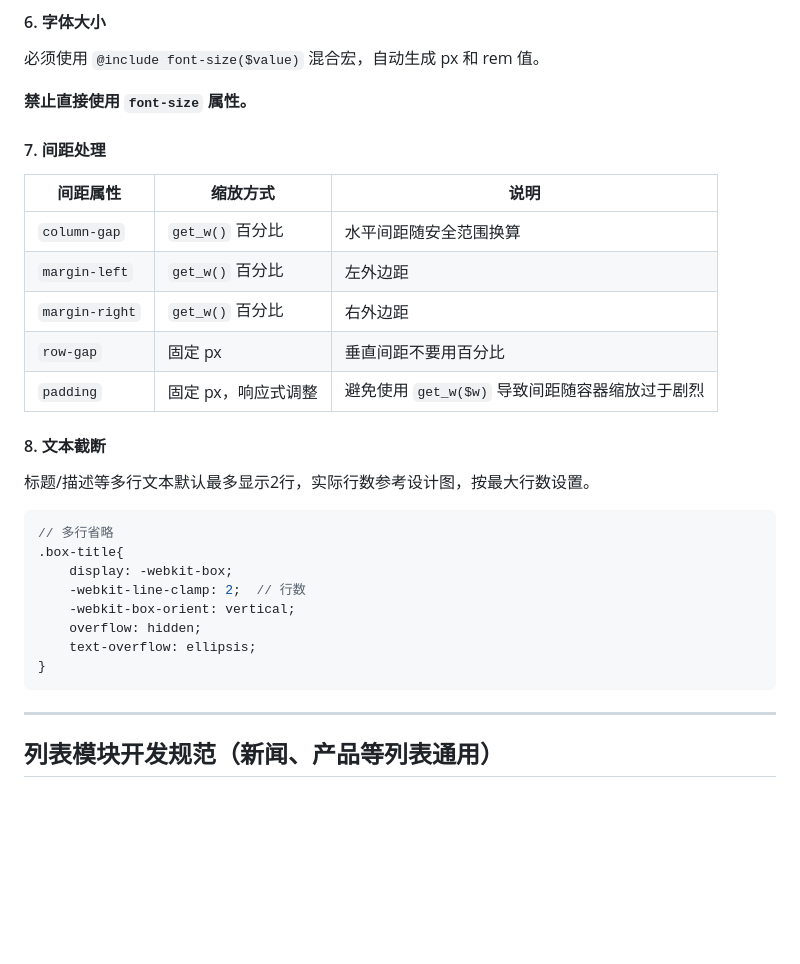
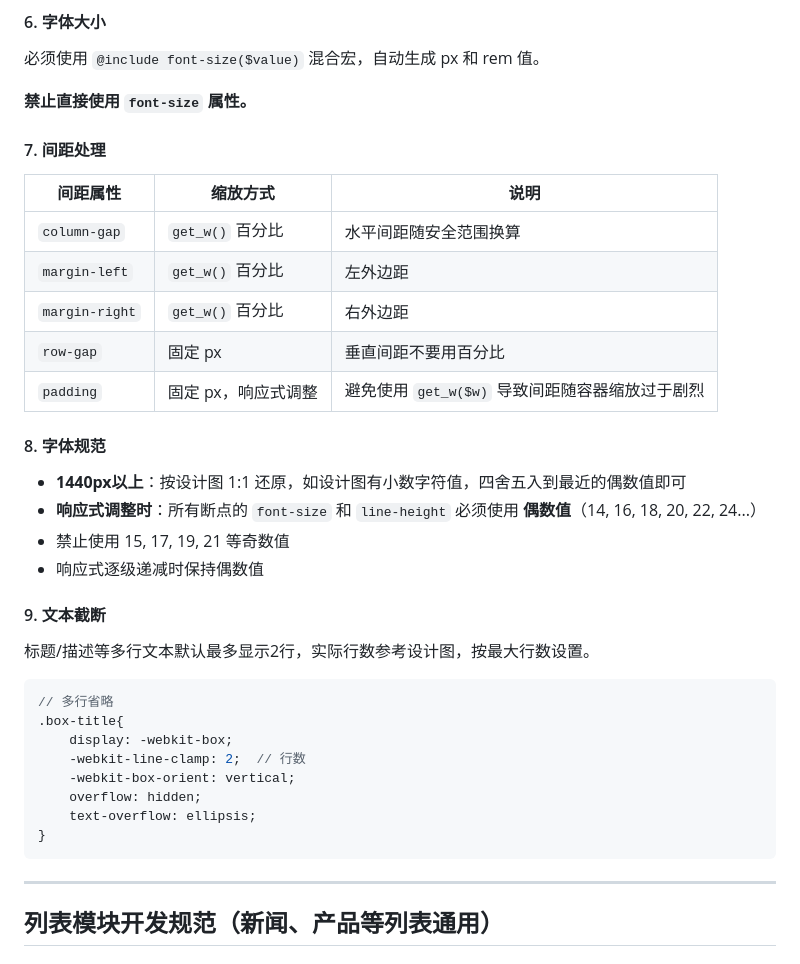
Before and after one commit to qianchenY/gulp-cli, a Markdown page: .trae/rules/前端开发规范.md, the part around one of its changes. Drawn GitHub-style; blank space fills up the shorter version.

````diff
--- a/.trae/rules/前端开发规范.md
+++ b/.trae/rules/前端开发规范.md
@@ -282,19 +316,26 @@ img{
 
 必须使用 `@include font-size($value)` 混合宏，自动生成 px 和 rem 值。
 
-**禁止直接使用 `font-size` 属性。**
+**禁止直接使用** **`font-size`** **属性。**
 
 #### 7. 间距处理
 
-| 间距属性 | 缩放方式 | 说明 |
-|----------|----------|------|
-| `column-gap` | `get_w()` 百分比 | 水平间距随安全范围换算 |
-| `margin-left` | `get_w()` 百分比 | 左外边距 |
-| `margin-right` | `get_w()` 百分比 | 右外边距 |
-| `row-gap` | 固定 px | 垂直间距不要用百分比 |
-| `padding` | 固定 px，响应式调整 | 避免使用 `get_w($w)` 导致间距随容器缩放过于剧烈 |
+| 间距属性           | 缩放方式          | 说明                             |
+| -------------- | ------------- | ------------------------------ |
+| `column-gap`   | `get_w()` 百分比 | 水平间距随安全范围换算                    |
+| `margin-left`  | `get_w()` 百分比 | 左外边距                           |
+| `margin-right` | `get_w()` 百分比 | 右外边距                           |
+| `row-gap`      | 固定 px         | 垂直间距不要用百分比                     |
+| `padding`      | 固定 px，响应式调整   | 避免使用 `get_w($w)` 导致间距随容器缩放过于剧烈 |
 
-#### 8. 文本截断
+#### 8. 字体规范
+
+- **1440px以上**：按设计图 1:1 还原，如设计图有小数字符值，四舍五入到最近的偶数值即可
+- **响应式调整时**：所有断点的 `font-size` 和 `line-height` 必须使用 **偶数值**（14, 16, 18, 20, 22, 24...）
+- 禁止使用 15, 17, 19, 21 等奇数值
+- 响应式逐级递减时保持偶数值
+
+#### 9. 文本截断
 
 标题/描述等多行文本默认最多显示2行，实际行数参考设计图，按最大行数设置。
 
@@ -309,7 +350,7 @@ img{
 }
 ```
 
----
+***
 
 ## 列表模块开发规范（新闻、产品等列表通用）
 
````
Also changed, not shown: other parts of .trae/rules/前端开发规范.md (+89 -48 lines).
